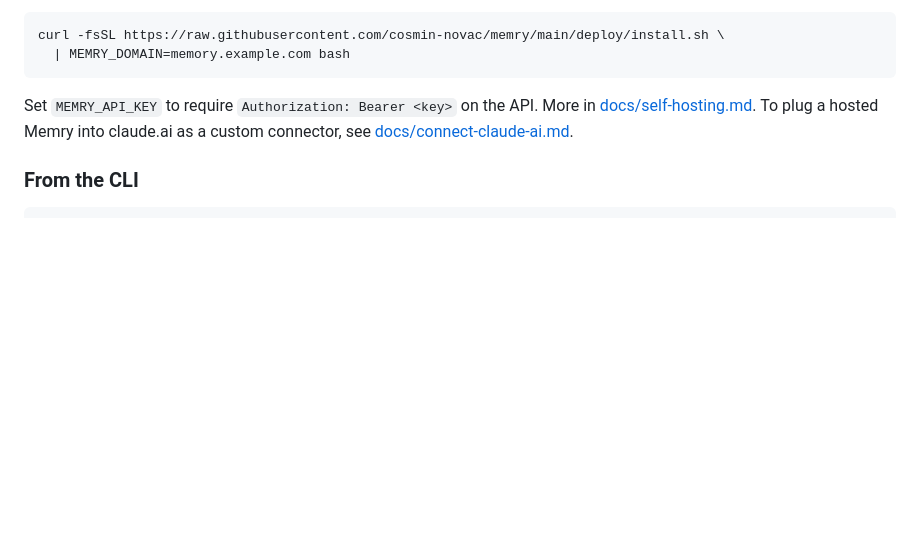
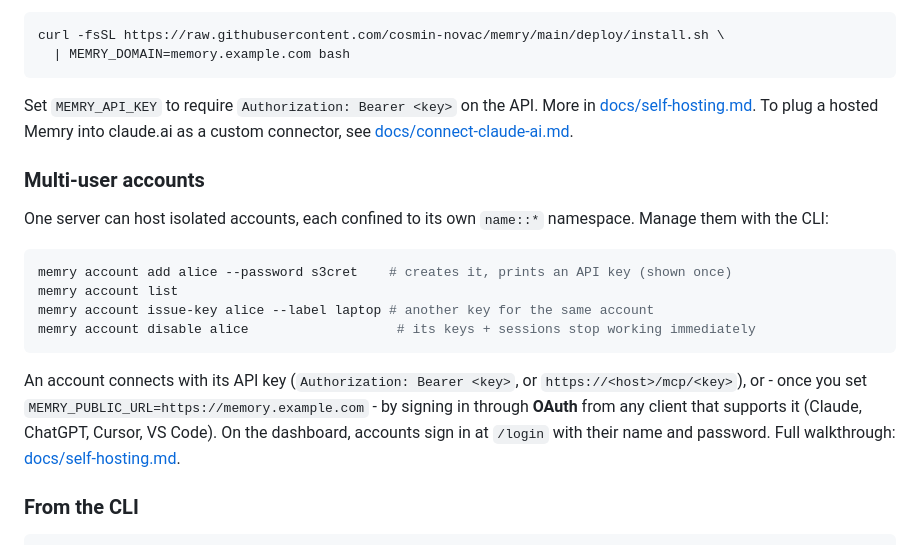
Before and after one commit to cosmin-novac/memry, a Markdown page: README.md, the part around the change. Drawn GitHub-style; blank space fills up the shorter version.

Commit message:
README: how to add and manage multi-user accounts

````diff
--- a/README.md
+++ b/README.md
@@ -178,6 +178,25 @@ Set `MEMRY_API_KEY` to require `Authorization: Bearer <key>` on the API. More in
 claude.ai as a custom connector, see
 [docs/connect-claude-ai.md](docs/connect-claude-ai.md).
 
+### Multi-user accounts
+
+One server can host isolated accounts, each confined to its own `name::*`
+namespace. Manage them with the CLI:
+
+```bash
+memry account add alice --password s3cret    # creates it, prints an API key (shown once)
+memry account list
+memry account issue-key alice --label laptop # another key for the same account
+memry account disable alice                   # its keys + sessions stop working immediately
+```
+
+An account connects with its API key (`Authorization: Bearer <key>`, or
+`https://<host>/mcp/<key>`), or - once you set
+`MEMRY_PUBLIC_URL=https://memory.example.com` - by signing in through **OAuth**
+from any client that supports it (Claude, ChatGPT, Cursor, VS Code). On the
+dashboard, accounts sign in at `/login` with their name and password. Full
+walkthrough: [docs/self-hosting.md](docs/self-hosting.md#accounts-and-oauth).
+
 ### From the CLI
 
 ```bash
````
